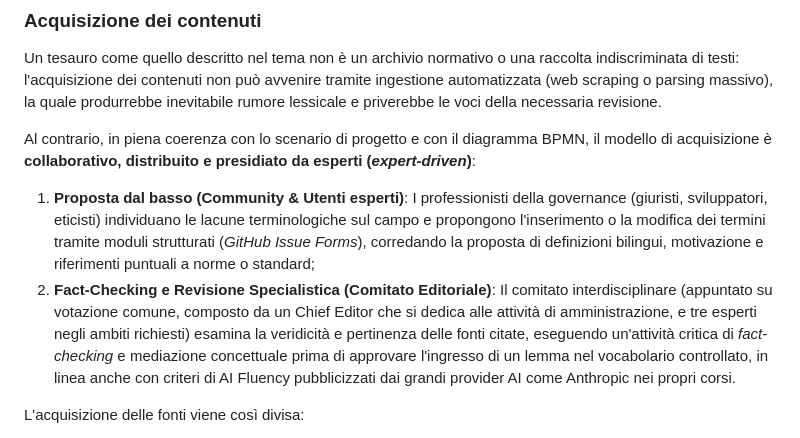
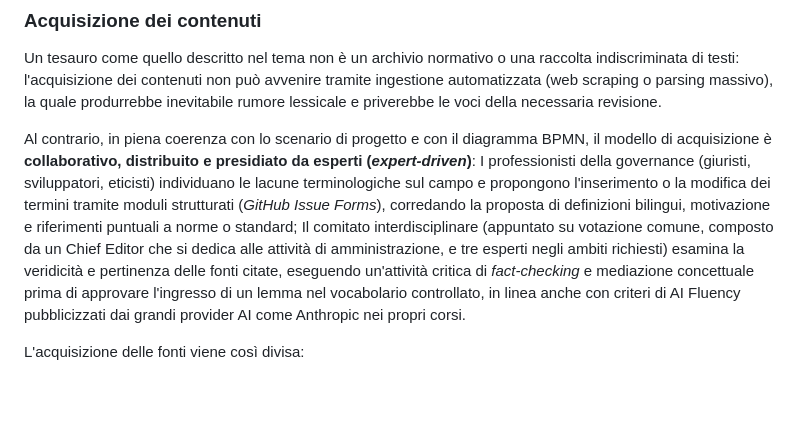
Before and after one commit to G0ldenPin/editoria, a Markdown page: relazione_esame.md, the part around one of its changes. GitHub-like rendering; blank space fills up the shorter version.

```diff
--- a/relazione_esame.md
+++ b/relazione_esame.md
@@ -96,8 +108,8 @@ La diffusione del prodotto editoriale persegue una strategia di **multicanalità
 Un tesauro come quello descritto nel tema non è un archivio normativo o una raccolta indiscriminata di testi: l'acquisizione dei contenuti non può avvenire tramite ingestione automatizzata (web scraping o parsing massivo), la quale produrrebbe inevitabile rumore lessicale e priverebbe le voci della necessaria revisione.
 
 Al contrario, in piena coerenza con lo scenario di progetto e con il diagramma BPMN, il modello di acquisizione è **collaborativo, distribuito e presidiato da esperti (*expert-driven*)**:
-1. **Proposta dal basso (Community & Utenti esperti)**: I professionisti della governance (giuristi, sviluppatori, eticisti) individuano le lacune terminologiche sul campo e propongono l'inserimento o la modifica dei termini tramite moduli strutturati (*GitHub Issue Forms*), corredando la proposta di definizioni bilingui, motivazione e riferimenti puntuali a norme o standard;
-2. **Fact-Checking e Revisione Specialistica (Comitato Editoriale)**: Il comitato interdisciplinare (appuntato su votazione comune, composto da un Chief Editor che si dedica alle attività di amministrazione, e tre esperti negli ambiti richiesti) esamina la veridicità e pertinenza delle fonti citate, eseguendo un'attività critica di *fact-checking* e mediazione concettuale prima di approvare l'ingresso di un lemma nel vocabolario controllato, in linea anche con criteri di AI Fluency pubblicizzati dai grandi provider AI come Anthropic nei propri corsi.
+I professionisti della governance (giuristi, sviluppatori, eticisti) individuano le lacune terminologiche sul campo e propongono l'inserimento o la modifica dei termini tramite moduli strutturati (*GitHub Issue Forms*), corredando la proposta di definizioni bilingui, motivazione e riferimenti puntuali a norme o standard;
+Il comitato interdisciplinare (appuntato su votazione comune, composto da un Chief Editor che si dedica alle attività di amministrazione, e tre esperti negli ambiti richiesti) esamina la veridicità e pertinenza delle fonti citate, eseguendo un'attività critica di *fact-checking* e mediazione concettuale prima di approvare l'ingresso di un lemma nel vocabolario controllato, in linea anche con criteri di AI Fluency pubblicizzati dai grandi provider AI come Anthropic nei propri corsi.
 
 L'acquisizione delle fonti viene così divisa:
 - **Fonti disponibili ad accesso libero**: Il corpus normativo di partenza è liberamente consultabile con costo di licenza nullo. Solo per alcune norme ISO/IEC sussistono vincoli di acquisto della documentazione integrale, parzialmente compensati dalla disponibilità delle clausole definitorie pubbliche (ISO Online Browsing Platform);
```
Also changed, not shown: other parts of relazione_esame.md (+62 -48 lines).
